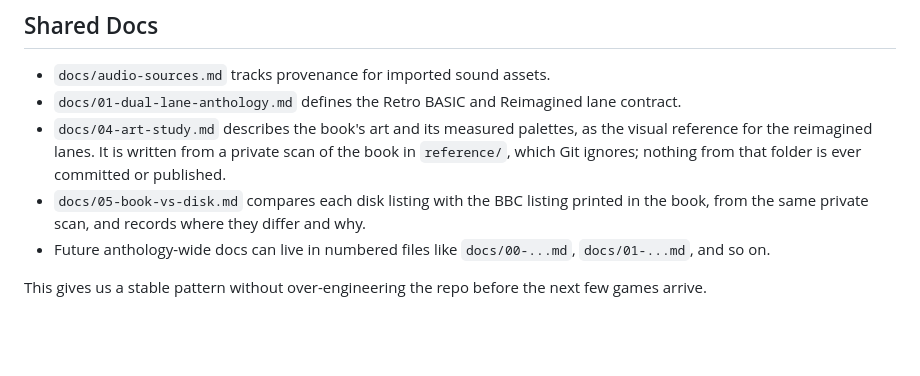
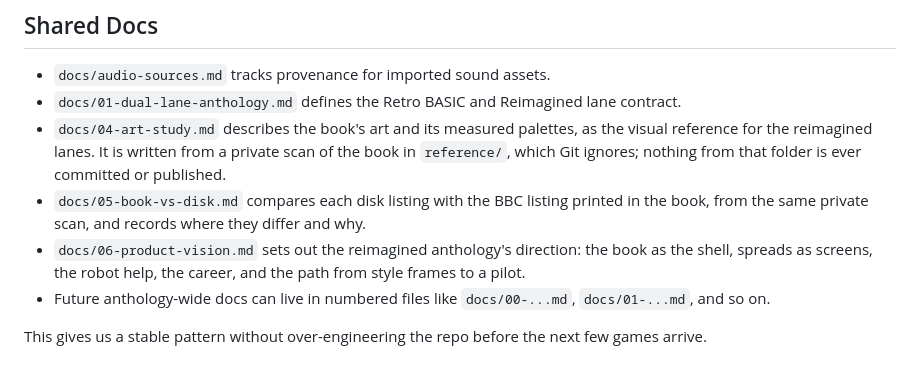
Before and after one commit to BWBrook/spacegames, a Markdown page: docs/00-docs-structure.md, the part around the change. Rendered like a GitHub page; blank space fills up the shorter version.

```diff
--- a/docs/00-docs-structure.md
+++ b/docs/00-docs-structure.md
@@ -55,6 +55,7 @@ That separation keeps design notes from turning into manuals, and keeps playtest
 - `docs/01-dual-lane-anthology.md` defines the Retro BASIC and Reimagined lane contract.
 - `docs/04-art-study.md` describes the book's art and its measured palettes, as the visual reference for the reimagined lanes. It is written from a private scan of the book in `reference/`, which Git ignores; nothing from that folder is ever committed or published.
 - `docs/05-book-vs-disk.md` compares each disk listing with the BBC listing printed in the book, from the same private scan, and records where they differ and why.
+- `docs/06-product-vision.md` sets out the reimagined anthology's direction: the book as the shell, spreads as screens, the robot help, the career, and the path from style frames to a pilot.
 - Future anthology-wide docs can live in numbered files like `docs/00-...md`, `docs/01-...md`, and so on.
 
 This gives us a stable pattern without over-engineering the repo before the next few games arrive.
```
Also changed, not shown: docs/06-product-vision.md (added, +104 -0 lines).
